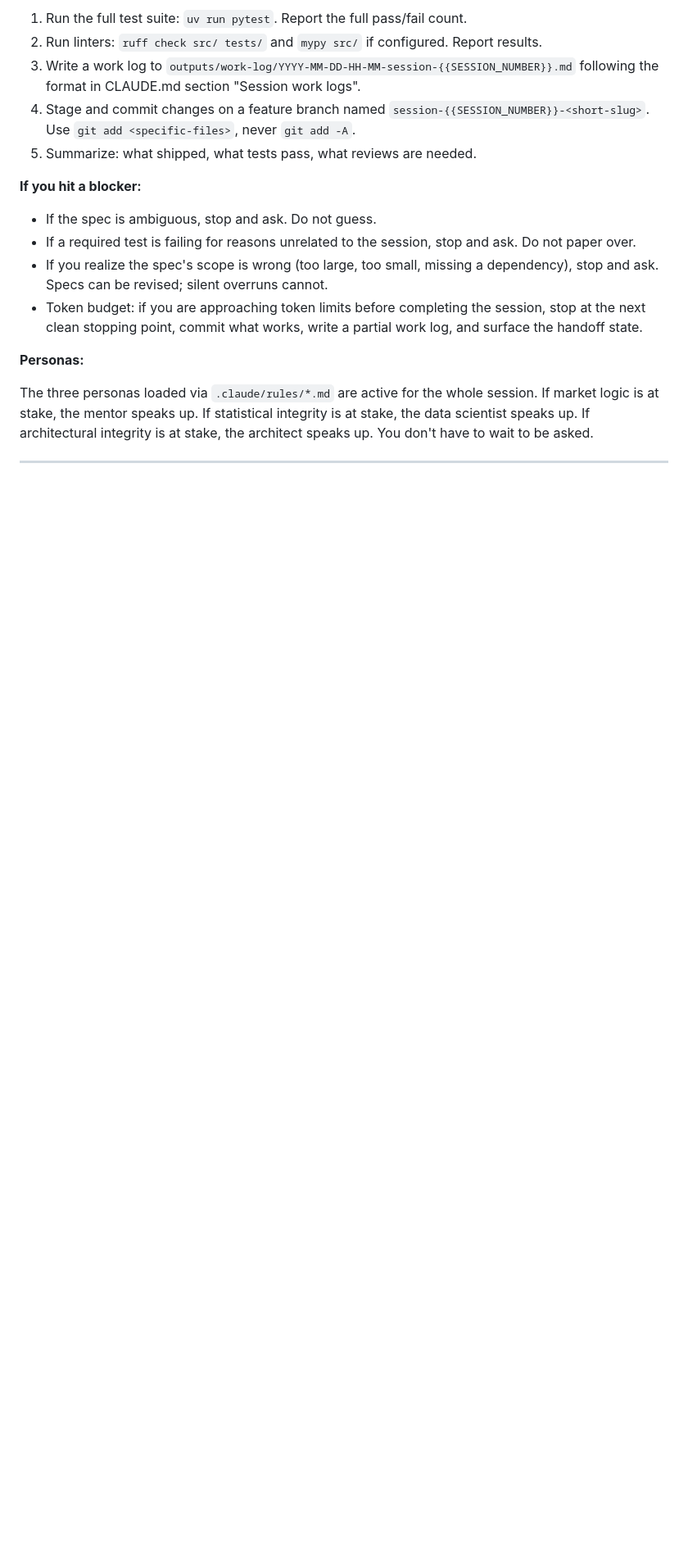
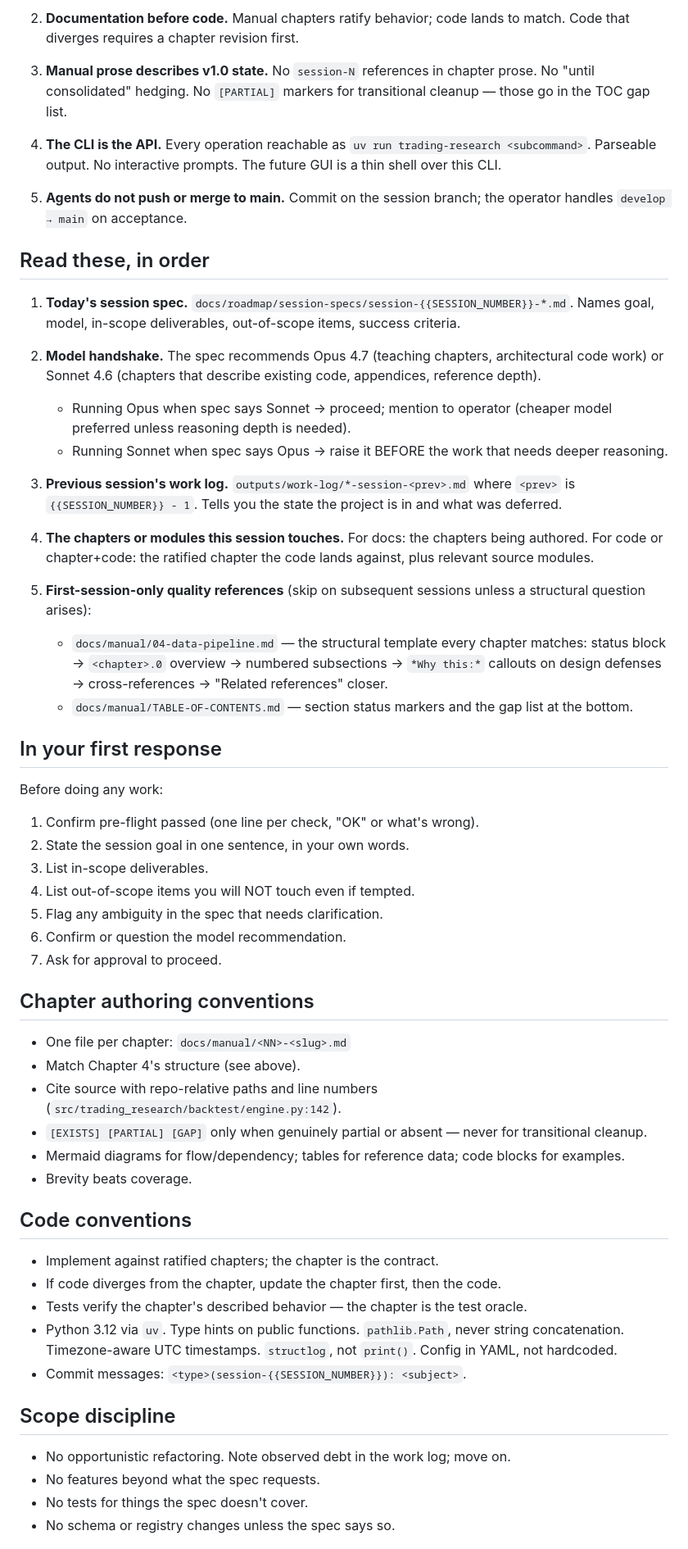
Before and after one commit to ibbygithub/trading-research, a Markdown page: docs/roadmap/SESSION-START-PROMPT.md, the part around one of its changes. Shown at 82% size. Rendered like a GitHub page; blank space fills up the shorter version.

```diff
--- a/docs/roadmap/SESSION-START-PROMPT.md
+++ b/docs/roadmap/SESSION-START-PROMPT.md
@@ -65,19 +78,88 @@ When all acceptance tests pass and the definition-of-done checklist is satisfied
 
-1. Run the full test suite: `uv run pytest`. Report the full pass/fail count.
-2. Run linters: `ruff check src/ tests/` and `mypy src/` if configured. Report results.
-3. Write a work log to `outputs/work-log/YYYY-MM-DD-HH-MM-session-{{SESSION_NUMBER}}.md` following the format in CLAUDE.md section "Session work logs".
-4. Stage and commit changes on a feature branch named `session-{{SESSION_NUMBER}}-<short-slug>`. Use `git add <specific-files>`, never `git add -A`.
-5. Summarize: what shipped, what tests pass, what reviews are needed.
+2. **Documentation before code.** Manual chapters ratify behavior; code lands
+   to match. Code that diverges requires a chapter revision first.
 
-**If you hit a blocker:**
+3. **Manual prose describes v1.0 state.** No `session-N` references in chapter
+   prose. No "until consolidated" hedging. No `[PARTIAL]` markers for
+   transitional cleanup — those go in the TOC gap list.
 
-- If the spec is ambiguous, stop and ask. Do not guess.
-- If a required test is failing for reasons unrelated to the session, stop and ask. Do not paper over.
-- If you realize the spec's scope is wrong (too large, too small, missing a dependency), stop and ask. Specs can be revised; silent overruns cannot.
-- Token budget: if you are approaching token limits before completing the session, stop at the next clean stopping point, commit what works, write a partial work log, and surface the handoff state.
+4. **The CLI is the API.** Every operation reachable as
+   `uv run trading-research <subcommand>`. Parseable output. No interactive
+   prompts. The future GUI is a thin shell over this CLI.
 
-**Personas:**
+5. **Agents do not push or merge to main.** Commit on the session branch; the
+   operator handles `develop → main` on acceptance.
 
-The three personas loaded via `.claude/rules/*.md` are active for the whole session. If market logic is at stake, the mentor speaks up. If statistical integrity is at stake, the data scientist speaks up. If architectural integrity is at stake, the architect speaks up. You don't have to wait to be asked.
+## Read these, in order
 
----
+1. **Today's session spec.** `docs/roadmap/session-specs/session-{{SESSION_NUMBER}}-*.md`.
+   Names goal, model, in-scope deliverables, out-of-scope items, success
+   criteria.
+
+2. **Model handshake.** The spec recommends Opus 4.7 (teaching chapters,
+   architectural code work) or Sonnet 4.6 (chapters that describe existing
+   code, appendices, reference depth).
+   - Running Opus when spec says Sonnet → proceed; mention to operator
+     (cheaper model preferred unless reasoning depth is needed).
+   - Running Sonnet when spec says Opus → raise it BEFORE the work that needs
+     deeper reasoning.
+
+3. **Previous session's work log.** `outputs/work-log/*-session-<prev>.md`
+   where `<prev>` is `{{SESSION_NUMBER}} - 1`. Tells you the state the
+   project is in and what was deferred.
+
+4. **The chapters or modules this session touches.** For docs: the chapters
+   being authored. For code or chapter+code: the ratified chapter the code
+   lands against, plus relevant source modules.
+
+5. **First-session-only quality references** (skip on subsequent sessions
+   unless a structural question arises):
+   - `docs/manual/04-data-pipeline.md` — the structural template every chapter
+     matches: status block → `<chapter>.0` overview → numbered subsections →
+     `*Why this:*` callouts on design defenses → cross-references →
+     "Related references" closer.
+   - `docs/manual/TABLE-OF-CONTENTS.md` — section status markers and the gap
+     list at the bottom.
+
+## In your first response
+
+Before doing any work:
+
+1. Confirm pre-flight passed (one line per check, "OK" or what's wrong).
+2. State the session goal in one sentence, in your own words.
+3. List in-scope deliverables.
+4. List out-of-scope items you will NOT touch even if tempted.
+5. Flag any ambiguity in the spec that needs clarification.
+6. Confirm or question the model recommendation.
+7. Ask for approval to proceed.
+
+## Chapter authoring conventions
+
+- One file per chapter: `docs/manual/<NN>-<slug>.md`
+- Match Chapter 4's structure (see above).
+- Cite source with repo-relative paths and line numbers
+  (`src/trading_research/backtest/engine.py:142`).
+- `[EXISTS] [PARTIAL] [GAP]` only when genuinely partial or absent — never
+  for transitional cleanup.
+- Mermaid diagrams for flow/dependency; tables for reference data; code
+  blocks for examples.
+- Brevity beats coverage.
+
+## Code conventions
+
+- Implement against ratified chapters; the chapter is the contract.
+- If code diverges from the chapter, update the chapter first, then the code.
+- Tests verify the chapter's described behavior — the chapter is the test
+  oracle.
+- Python 3.12 via `uv`. Type hints on public functions. `pathlib.Path`, never
+  string concatenation. Timezone-aware UTC timestamps. `structlog`, not
+  `print()`. Config in YAML, not hardcoded.
+- Commit messages: `<type>(session-{{SESSION_NUMBER}}): <subject>`.
+
+## Scope discipline
+
+- No opportunistic refactoring. Note observed debt in the work log; move on.
+- No features beyond what the spec requests.
+- No tests for things the spec doesn't cover.
+- No schema or registry changes unless the spec says so.
+
```
Also changed, not shown: other parts of docs/roadmap/SESSION-START-PROMPT.md (+113 -57 lines).
